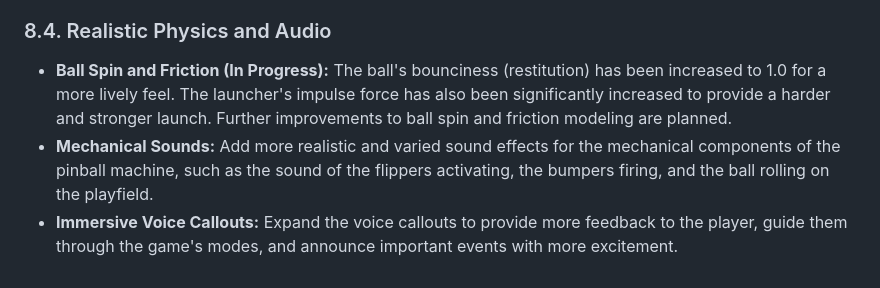
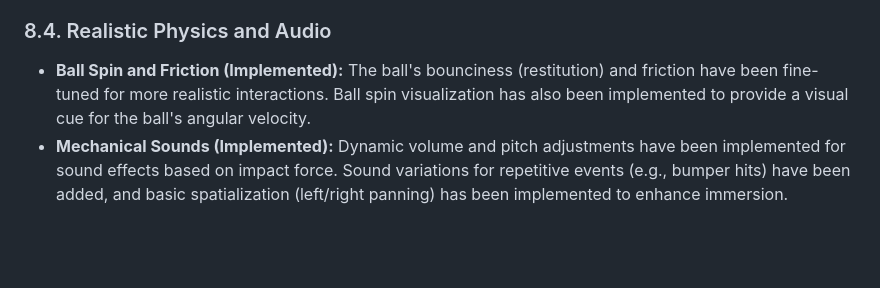
Before and after one commit to yahayuta/pinball_mobile, a Markdown page: PINBALL_ENHANCEMENT_PLAN.md, the part around the change. Drawn GitHub-style; blank space fills up the shorter version.

Commit message:
docs: Update PINBALL_ENHANCEMENT_PLAN.md with implemented realism enhancements

```diff
--- a/PINBALL_ENHANCEMENT_PLAN.md
+++ b/PINBALL_ENHANCEMENT_PLAN.md
@@ -119,6 +119,5 @@ This section outlines a plan for making the game feel more like a real pinball m
 - **Storytelling:** Use the modes and the DMD to tell a simple story that unfolds as the player progresses through the game.
 
 ### 8.4. Realistic Physics and Audio
-- **Ball Spin and Friction (In Progress):** The ball's bounciness (restitution) has been increased to 1.0 for a more lively feel. The launcher's impulse force has also been significantly increased to provide a harder and stronger launch. Further improvements to ball spin and friction modeling are planned.
-- **Mechanical Sounds:** Add more realistic and varied sound effects for the mechanical components of the pinball machine, such as the sound of the flippers activating, the bumpers firing, and the ball rolling on the playfield.
-- **Immersive Voice Callouts:** Expand the voice callouts to provide more feedback to the player, guide them through the game's modes, and announce important events with more excitement.
+- **Ball Spin and Friction (Implemented):** The ball's bounciness (restitution) and friction have been fine-tuned for more realistic interactions. Ball spin visualization has also been implemented to provide a visual cue for the ball's angular velocity.
+- **Mechanical Sounds (Implemented):** Dynamic volume and pitch adjustments have been implemented for sound effects based on impact force. Sound variations for repetitive events (e.g., bumper hits) have been added, and basic spatialization (left/right panning) has been implemented to enhance immersion.
```
